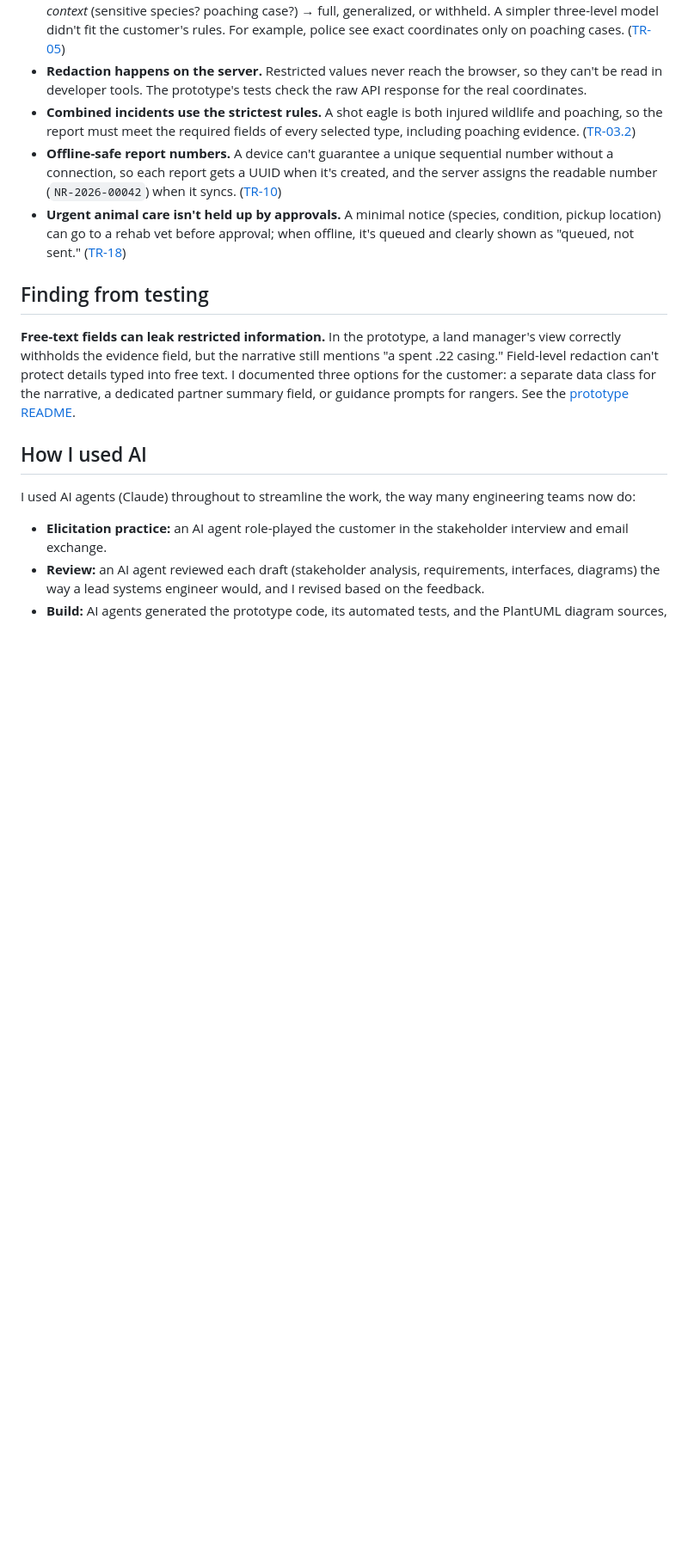
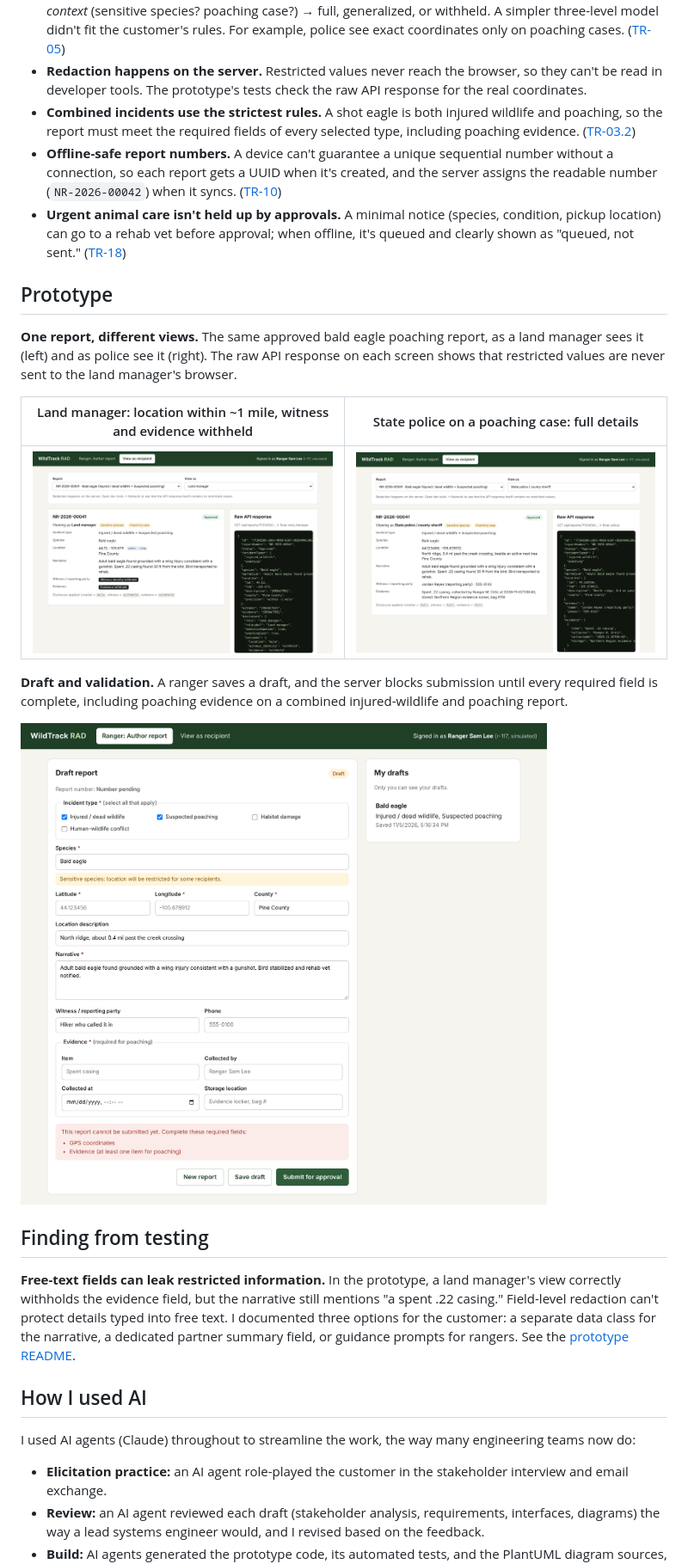
Before and after one commit to mefserghat/wildtrack-rad, a Markdown page: README.md, the part around one of its changes. Shown at 86% size. Drawn GitHub-style; pictures changed too: prototype/screenshots/01-ranger-draft-and-validation.png (added), prototype/screenshots/02-recipient-land-manager.png (added), prototype/screenshots/03-recipient-police.png (added); blank space fills up the shorter version.

Commit message:
Add prototype screenshots; keep demo script local

```diff
--- a/README.md
+++ b/README.md
@@ -50,6 +50,18 @@ WildTrack has two subsystems, an offline-capable iPad app and a server, and conn
 - **Combined incidents use the strictest rules.** A shot eagle is both injured wildlife and poaching, so the report must meet the required fields of every selected type, including poaching evidence. ([TR-03.2](02_requirements_spec.md))
 - **Offline-safe report numbers.** A device can't guarantee a unique sequential number without a connection, so each report gets a UUID when it's created, and the server assigns the readable number (`NR-2026-00042`) when it syncs. ([TR-10](02_requirements_spec.md))
 - **Urgent animal care isn't held up by approvals.** A minimal notice (species, condition, pickup location) can go to a rehab vet before approval; when offline, it's queued and clearly shown as "queued, not sent." ([TR-18](02_requirements_spec.md))
+
+## Prototype
+
+**One report, different views.** The same approved bald eagle poaching report, as a land manager sees it (left) and as police see it (right). The raw API response on each screen shows that restricted values are never sent to the land manager's browser.
+
+| Land manager: location within ~1 mile, witness and evidence withheld | State police on a poaching case: full details |
+|---|---|
+| ![Land manager view of the eagle report with generalized location and redacted fields](prototype/screenshots/02-recipient-land-manager.png) | ![Police view of the same report with full details](prototype/screenshots/03-recipient-police.png) |
+
+**Draft and validation.** A ranger saves a draft, and the server blocks submission until every required field is complete, including poaching evidence on a combined injured-wildlife and poaching report.
+
+![Ranger report form with a saved draft and the server's list of missing required fields](prototype/screenshots/01-ranger-draft-and-validation.png)
 
 ## Finding from testing
 
```
Also changed, not shown: other parts of README.md (+2 -3 lines), prototype/README.md (+1 -1 lines), 1 other file.
